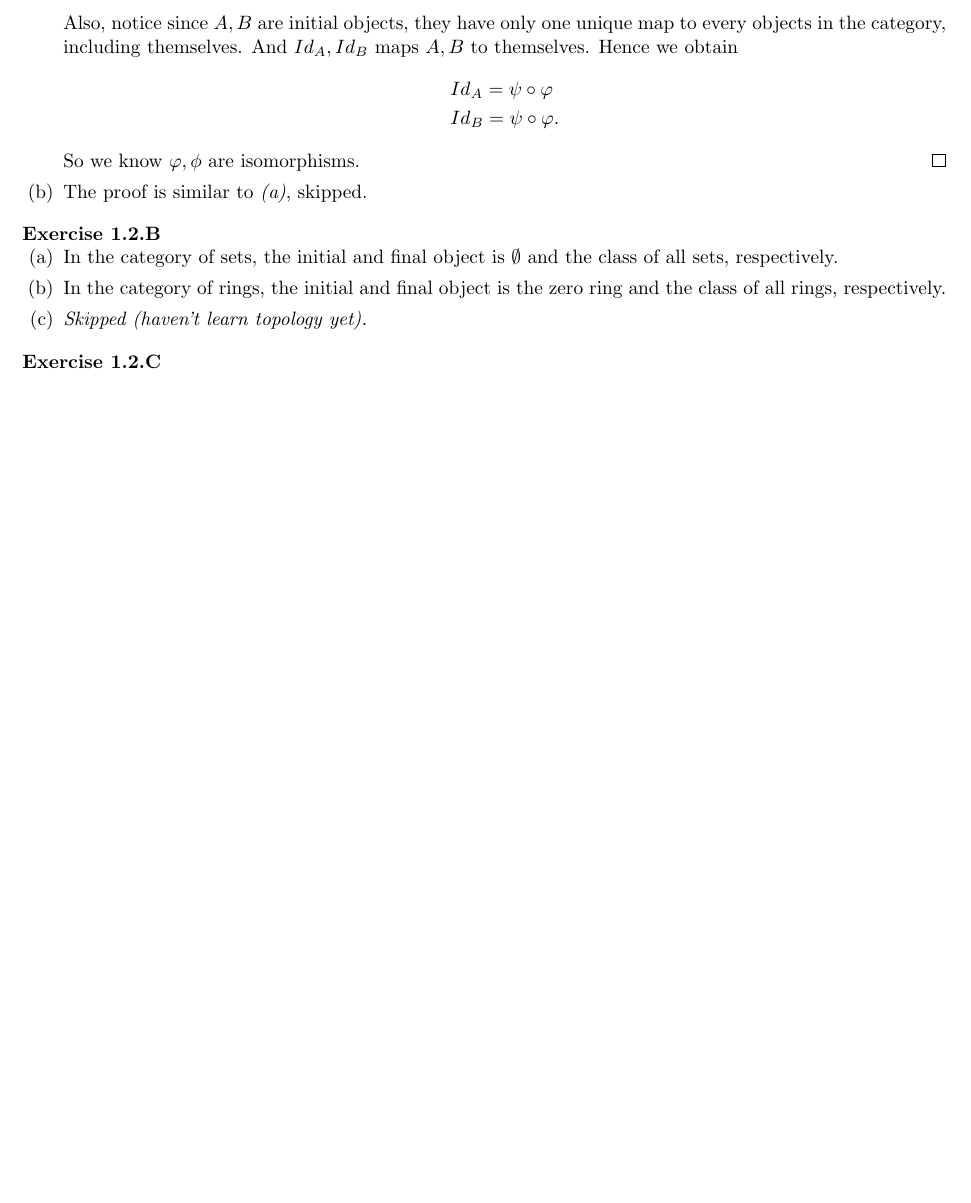
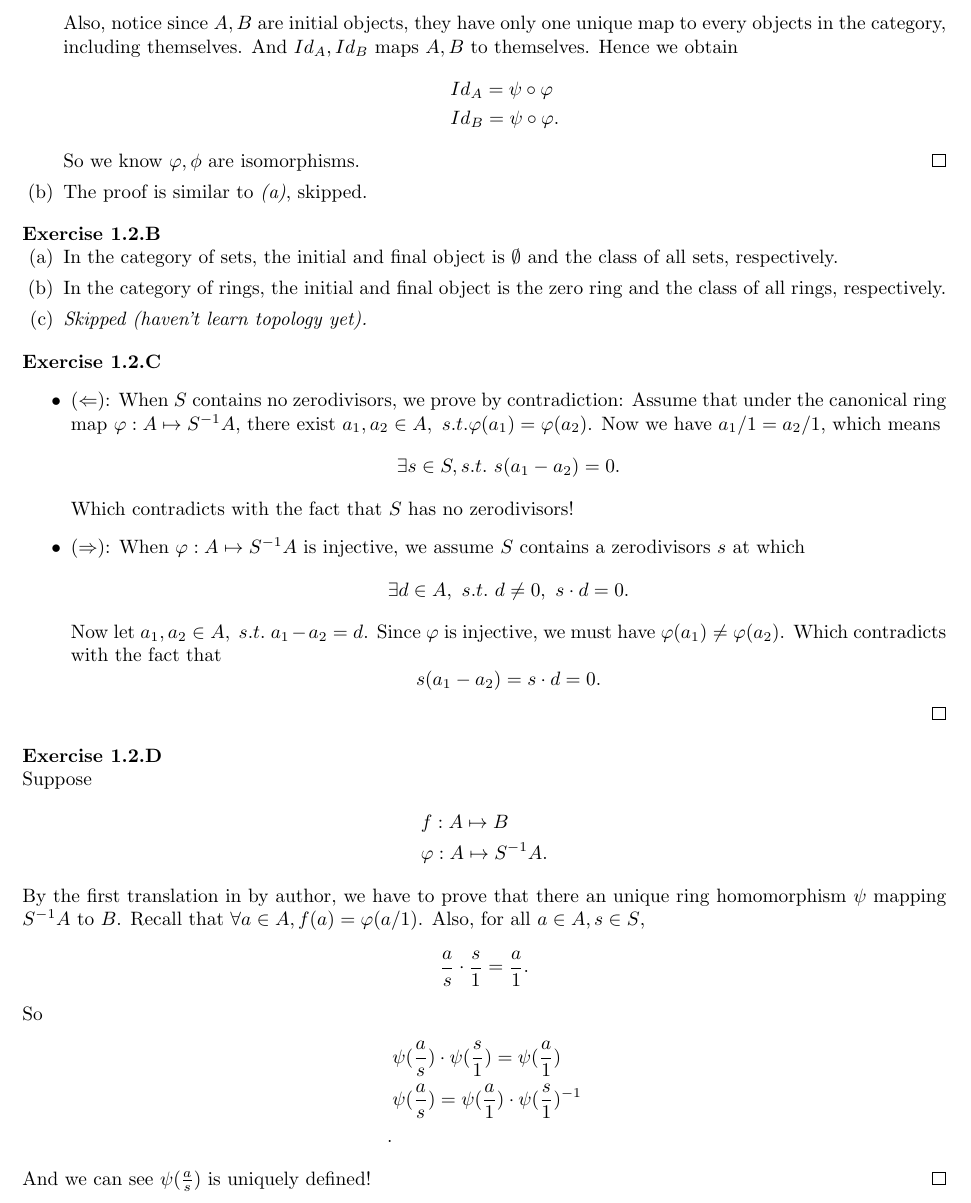
Before and after one commit to Flandre71/Selected-Solutions-to-The-Rising-Sea-Foundations-of-Algebraic-Geometry, a LaTeX document (Chapter 1 - Just enouth category theory to be dangerous.tex): part of page 2 of 2, cut so that both start at the same text, the shorter picture padded with empty space. Compiled offline with pdfLaTeX.

Commit message:
Sect-1.2 problems solved

```diff
--- a/Chapter 1 - Just enouth category theory to be dangerous.tex
+++ b/Chapter 1 - Just enouth category theory to be dangerous.tex
@@ -109,7 +109,42 @@
 \end{exercise}
 
 \begin{exercise}
+	\leavevmode \vspace{-\baselineskip}
+	\begin{itemize}
+		\item $(\Leftarrow)$: When $S$ contains no zerodivisors, we prove by contradiction: Assume that under the canonical ring map  $\varphi:A\mapsto S^{-1}A$, there exist $a_{1},a_{2}\in A,\ s.t.\varphi(a_{1})=\varphi(a_{2})$. Now we have $a_{1}/1 = a_{2}/1$, which means
+			$$
+			\exists s \in S, s.t.\ s(a_{1}-a_{2})=0
+			.$$
+			Which contradicts with the fact that $S$ has no zerodivisors!
+		\item $(\Rightarrow)$: When $\varphi:A \mapsto  S^{-1}A$ is injective, we assume $S$ contains a zerodivisors $s$ at which
+			$$
+			\exists d\in A,\ s.t.\ d\neq 0,\ s\cdot d=0
+			.$$
+			Now let $a_{1},a_{2}\in A,\ s.t.\ a_{1}-a_{2}=d$. Since $\varphi$ is injective,  we must have $\varphi(a_{1})\neq \varphi(a_{2})$. Which contradicts with the fact that
+			$$
+			s(a_{1}-a_{2})=s\cdot d = 0
+			.$$
+			\qed
+	\end{itemize}
+\end{exercise}
 
+\begin{exercise}
+	Suppose
+	\begin{align*}
+		& f:A\mapsto B\\
+		& \varphi :A\mapsto S^{-1}A
+	.\end{align*}
+	By the first translation in by author, we have to prove that there an unique ring homomorphism $\psi$ mapping $S^{-1}A$ to $B$. Recall that $\forall a \in A, f(a)=\varphi(a / 1)$. Also, for all $a\in A,s \in S$,
+	$$
+	\frac{a}{s}\cdot \frac{s}{1}= \frac{a}{1}
+	.$$
+	So
+	\begin{align*}
+		& \psi( \frac{a}{s} )\cdot \psi( \frac{s}{1} ) = \psi( \frac{a}{1} )\\
+		& \psi( \frac{a}{s} )= \psi( \frac{a}{1} )\cdot \psi( \frac{s}{1} )^{-1} \\
+	.\end{align*}
+	And we can see $\psi( \frac{a}{s} )$ is uniquely defined!
+	\qed
 \end{exercise}
 
 \end{document}
```
Also changed, not shown: Chapter 1 - Just enouth category theory to be dangerous.pdf.
